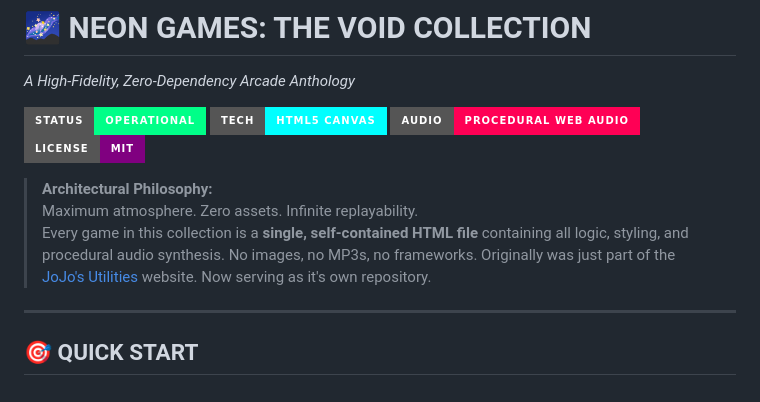
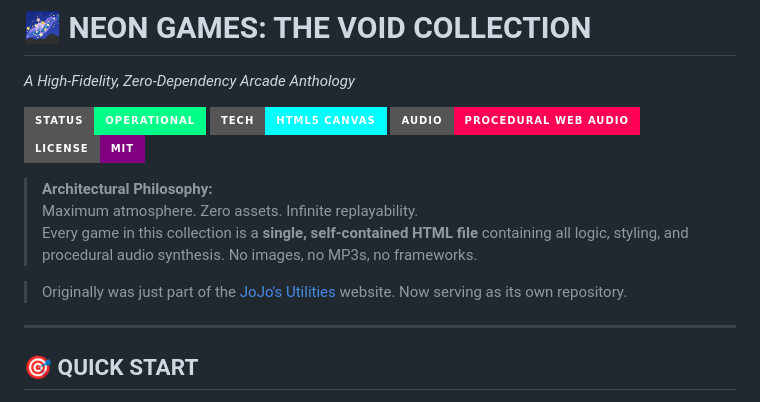
Before and after one commit to JoJoGamer2020/NeonGames, a Markdown page: README.md, the part around the change. Drawn GitHub-style; badges without logos.

Commit message:
Fix typo in repository description
Corrected a typo in the README regarding repository status.

```diff
--- a/README.md
+++ b/README.md
@@ -9,7 +9,8 @@
 > **Architectural Philosophy:**
 > Maximum atmosphere. Zero assets. Infinite replayability.
 > Every game in this collection is a **single, self-contained HTML file** containing all logic, styling, and procedural audio synthesis. No images, no MP3s, no frameworks.
-> Originally was just part of the [JoJo's Utilities](https://jojos-utilities.web.app/games) website. Now serving as it's own repository.
+
+> Originally was just part of the [JoJo's Utilities](https://jojos-utilities.web.app/games) website. Now serving as its own repository.
 ---
 
 ## 🎯 QUICK START
```
